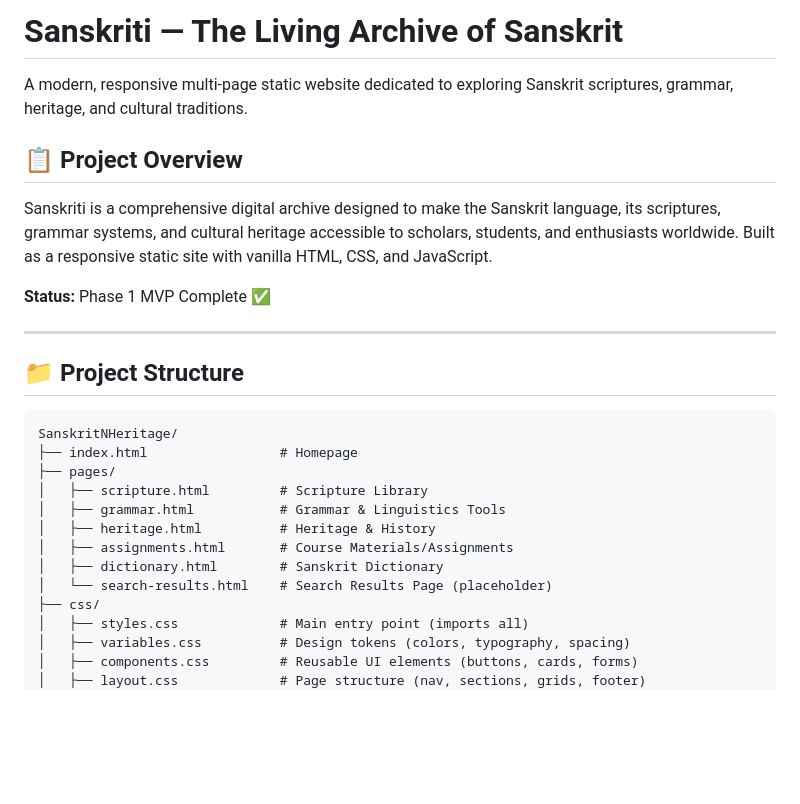
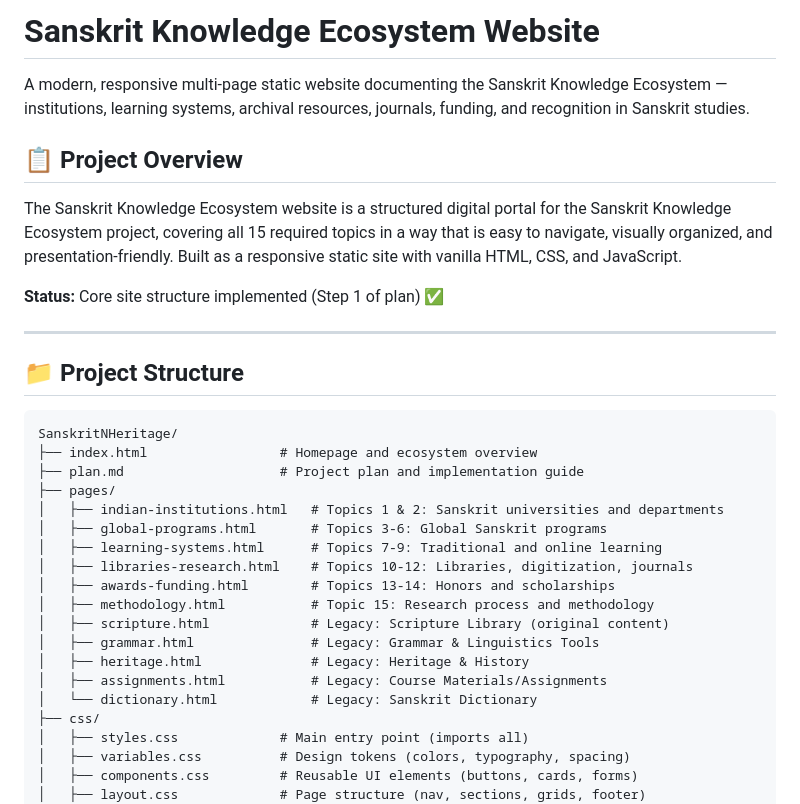
Before and after one commit to mainpratyushhoon/SanskritNHeritage, a Markdown page: README.md, the part around one of its changes. Drawn GitHub-style; blank space fills up the shorter version.

````diff
--- a/README.md
+++ b/README.md
@@ -1,12 +1,12 @@
-# Sanskriti — The Living Archive of Sanskrit
+# Sanskrit Knowledge Ecosystem Website
 
-A modern, responsive multi-page static website dedicated to exploring Sanskrit scriptures, grammar, heritage, and cultural traditions.
+A modern, responsive multi-page static website documenting the Sanskrit Knowledge Ecosystem — institutions, learning systems, archival resources, journals, funding, and recognition in Sanskrit studies.
 
 ## 📋 Project Overview
 
-Sanskriti is a comprehensive digital archive designed to make the Sanskrit language, its scriptures, grammar systems, and cultural heritage accessible to scholars, students, and enthusiasts worldwide. Built as a responsive static site with vanilla HTML, CSS, and JavaScript.
+The Sanskrit Knowledge Ecosystem website is a structured digital portal for the Sanskrit Knowledge Ecosystem project, covering all 15 required topics in a way that is easy to navigate, visually organized, and presentation-friendly. Built as a responsive static site with vanilla HTML, CSS, and JavaScript.
 
-**Status:** Phase 1 MVP Complete ✅
+**Status:** Core site structure implemented (Step 1 of plan) ✅
 
 ---
 
@@ -14,14 +14,20 @@ Sanskriti is a comprehensive digital archive designed to make the Sanskrit langu
 
 ```
 SanskritNHeritage/
-├── index.html                 # Homepage
+├── index.html                 # Homepage and ecosystem overview
+├── plan.md                    # Project plan and implementation guide
 ├── pages/
-│   ├── scripture.html         # Scripture Library
-│   ├── grammar.html           # Grammar & Linguistics Tools
-│   ├── heritage.html          # Heritage & History
-│   ├── assignments.html       # Course Materials/Assignments
-│   ├── dictionary.html        # Sanskrit Dictionary
-│   └── search-results.html    # Search Results Page (placeholder)
+│   ├── indian-institutions.html   # Topics 1 & 2: Sanskrit universities and departments
+│   ├── global-programs.html       # Topics 3-6: Global Sanskrit programs
+│   ├── learning-systems.html      # Topics 7-9: Traditional and online learning
+│   ├── libraries-research.html    # Topics 10-12: Libraries, digitization, journals
+│   ├── awards-funding.html        # Topics 13-14: Honors and scholarships
+│   ├── methodology.html           # Topic 15: Research process and methodology
+│   ├── scripture.html             # Legacy: Scripture Library (original content)
+│   ├── grammar.html               # Legacy: Grammar & Linguistics Tools
+│   ├── heritage.html              # Legacy: Heritage & History
+│   ├── assignments.html           # Legacy: Course Materials/Assignments
+│   └── dictionary.html            # Legacy: Sanskrit Dictionary
 ├── css/
 │   ├── styles.css             # Main entry point (imports all)
 │   ├── variables.css          # Design tokens (colors, typography, spacing)
````
Also changed, not shown: other parts of README.md (+51 -16 lines).
